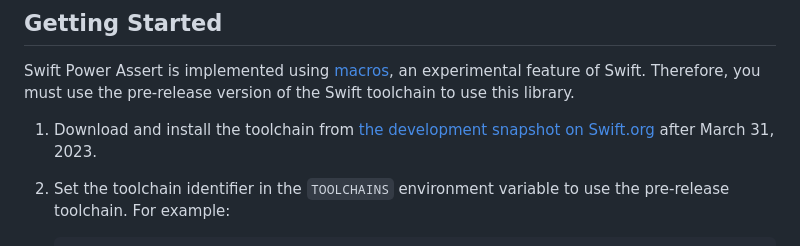
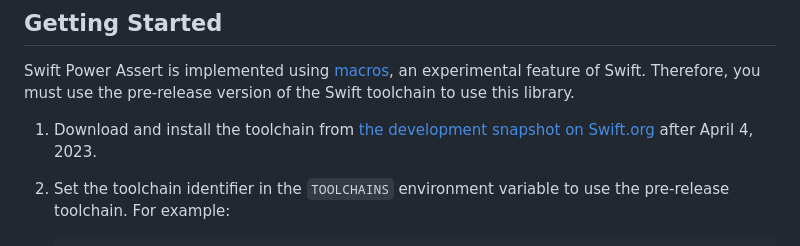
Before and after one commit to kishikawakatsumi/swift-power-assert, a Markdown page: README.md, the part around the change. Rendered like a GitHub page.

```diff
--- a/README.md
+++ b/README.md
@@ -34,7 +34,7 @@ Assertion APIs, no need to remember them. Just create an expression that returns
 
 Swift Power Assert is implemented using [macros](https://github.com/apple/swift-evolution/blob/main/proposals/0382-expression-macros.md), an experimental feature of Swift. Therefore, you must use the pre-release version of the Swift toolchain to use this library.
 
-1. Download and install the toolchain from [the development snapshot on Swift.org](https://www.swift.org/download/) after March 31, 2023.
+1. Download and install the toolchain from [the development snapshot on Swift.org](https://www.swift.org/download/) after April 4, 2023.
 2. Set the toolchain identifier in the `TOOLCHAINS` environment variable to use the pre-release toolchain.
    For example:
 
```
